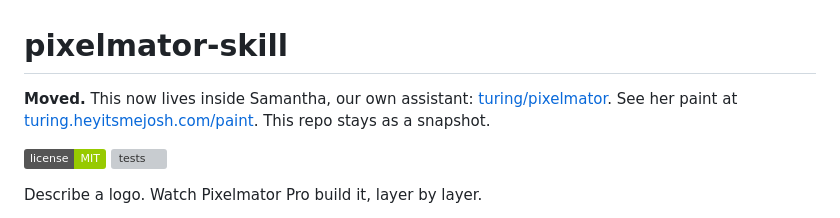
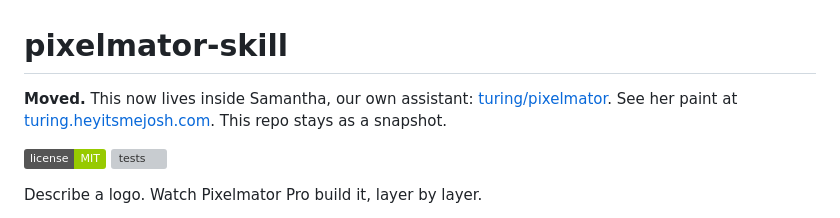
Before and after one commit to nulljosh/pixelmator-skill, a Markdown page: README.md, the part around the change. GitHub-like rendering; badges without logos; grey boxes are pictures that could not be loaded.

Commit message:
Point at Samantha's home page
Co-Authored-By: Claude Fable 5.1 <noreply@anthropic.com>
Claude-Session: https://claude.ai/code/session_016dXxoGFbn61kRewkVudpGJ

```diff
--- a/README.md
+++ b/README.md
@@ -1,6 +1,6 @@
 # pixelmator-skill
 
-**Moved.** This now lives inside Samantha, our own assistant: [turing/pixelmator](https://github.com/nulljosh/turing/tree/main/pixelmator). See her paint at [turing.heyitsmejosh.com/paint](https://turing.heyitsmejosh.com/paint/). This repo stays as a snapshot.
+**Moved.** This now lives inside Samantha, our own assistant: [turing/pixelmator](https://github.com/nulljosh/turing/tree/main/pixelmator). See her paint at [turing.heyitsmejosh.com](https://turing.heyitsmejosh.com). This repo stays as a snapshot.
 
 ![license](https://img.shields.io/badge/license-MIT-green) ![tests](https://github.com/nulljosh/pixelmator-skill/actions/workflows/test.yml/badge.svg)
 
```
